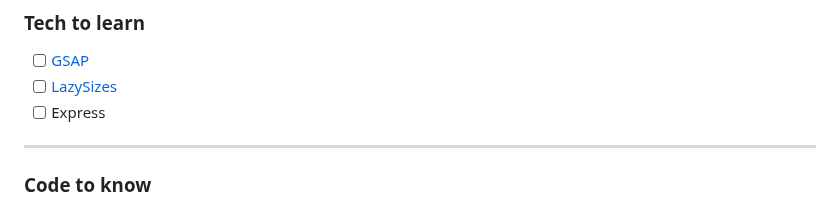
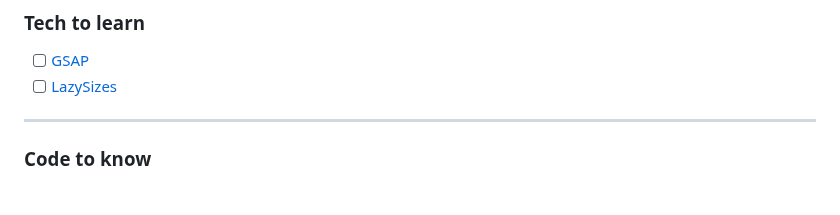
Before and after one commit to aksellsor/tools, a Markdown page: readme.md, the part around one of its changes. GitHub-like rendering.

```diff
--- a/readme.md
+++ b/readme.md
@@ -13,7 +13,6 @@
 ### Tech to learn
 * [ ] [GSAP](https://gsap.com/ "Gsap website")
 * [ ] [LazySizes](https://afarkas.github.io/lazysizes/index.html "LazySizes docs")
-* [ ] Express
 
 ***
 ### Code to know
```
Also changed, not shown: other parts of readme.md (+14 -0 lines).
